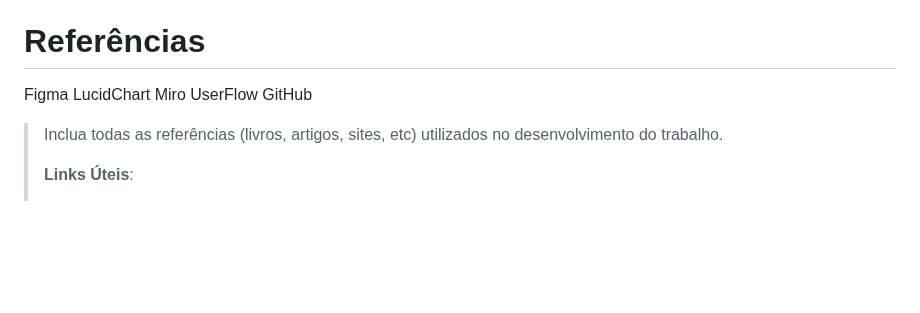
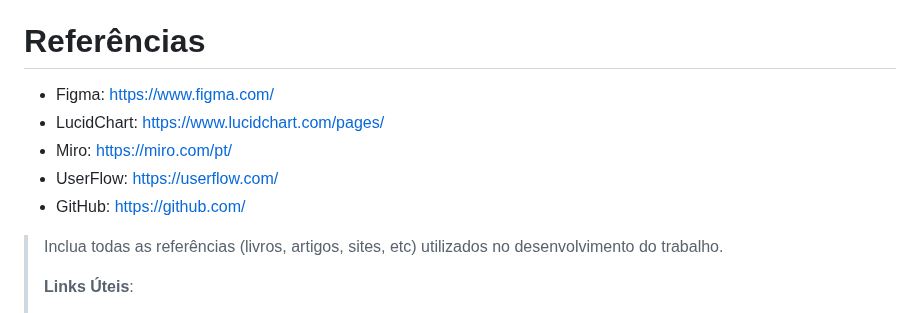
Before and after one commit to ICEI-PUC-Minas-PMGES-TI/pmg-es-2024-1-ti1-2401100-g4-fila-na-cantina-1, a Markdown page: docs/relatorio/Relatorio Tecnico - TEMPLATE.md, the part around the change. GitHub-like rendering; blank space fills up the shorter version.

Commit message:
Update Relatorio Tecnico - TEMPLATE.md
Atualização referências bibliográficas.

```diff
--- a/docs/relatorio/Relatorio Tecnico - TEMPLATE.md
+++ b/docs/relatorio/Relatorio Tecnico - TEMPLATE.md
@@ -392,11 +392,11 @@ Conclusão: Os resultados dos testes demonstram que a aplicação está alinhada
 
 # Referências
 
-Figma
-LucidChart
-Miro
-UserFlow
-GitHub
+- Figma: https://www.figma.com/
+- LucidChart: https://www.lucidchart.com/pages/
+- Miro: https://miro.com/pt/
+- UserFlow: https://userflow.com/
+- GitHub: https://github.com/
 
 > Inclua todas as referências (livros, artigos, sites, etc) utilizados
 > no desenvolvimento do trabalho.
```
